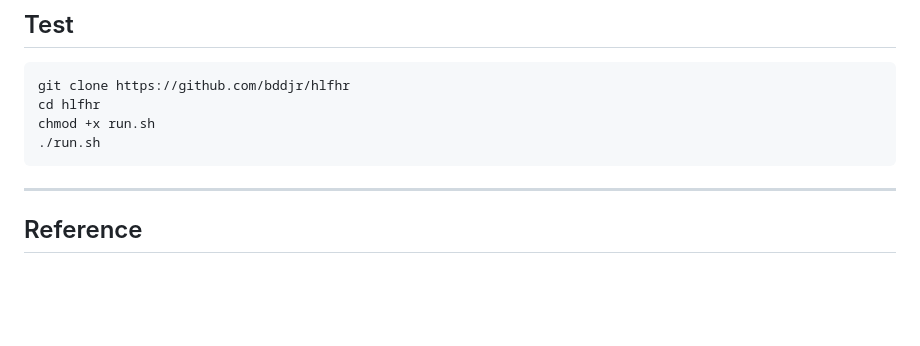
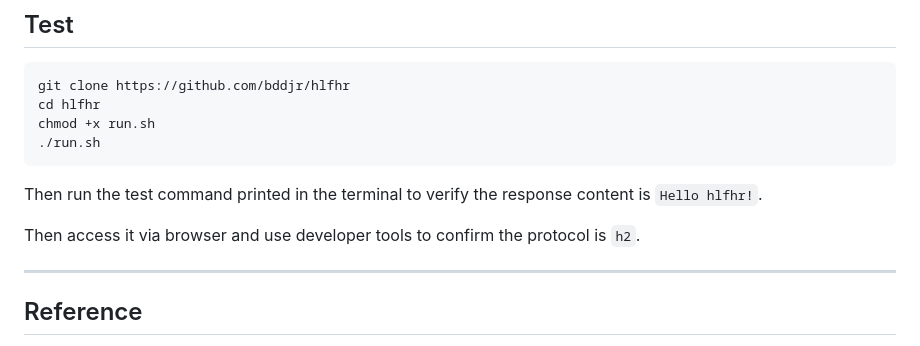
Before and after one commit to bddjr/hlfhr, a Markdown page: README.md, the part around the change. Rendered like a GitHub page; blank space fills up the shorter version.

Commit message:
README Test

````diff
--- a/README.md
+++ b/README.md
@@ -261,6 +261,10 @@ chmod +x run.sh
 ./run.sh
 ```
 
+Then run the test command printed in the terminal to verify the response content is `Hello hlfhr!`.
+
+Then access it via browser and use developer tools to confirm the protocol is `h2`.
+
 ---
 
 ## Reference
````
